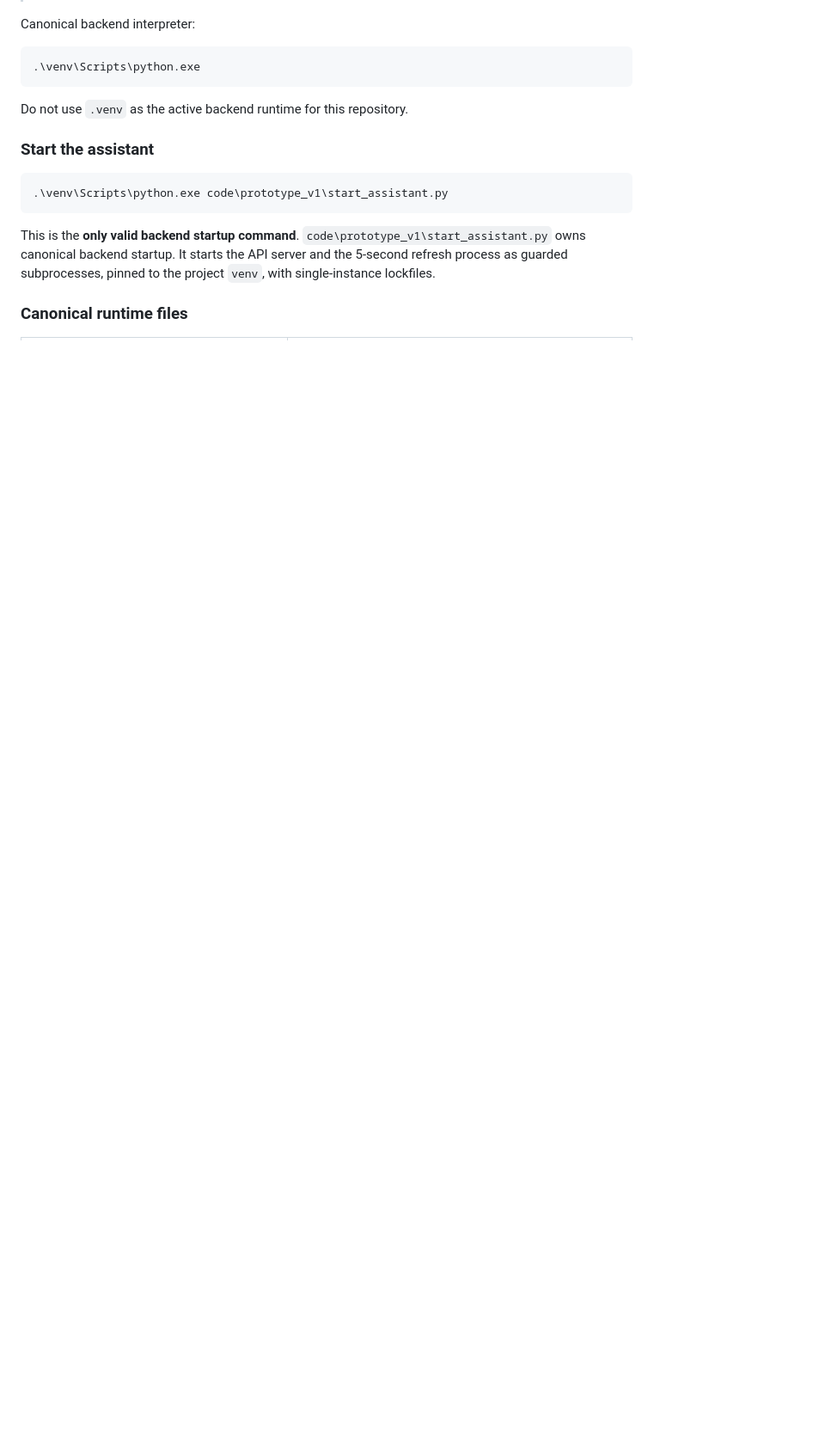
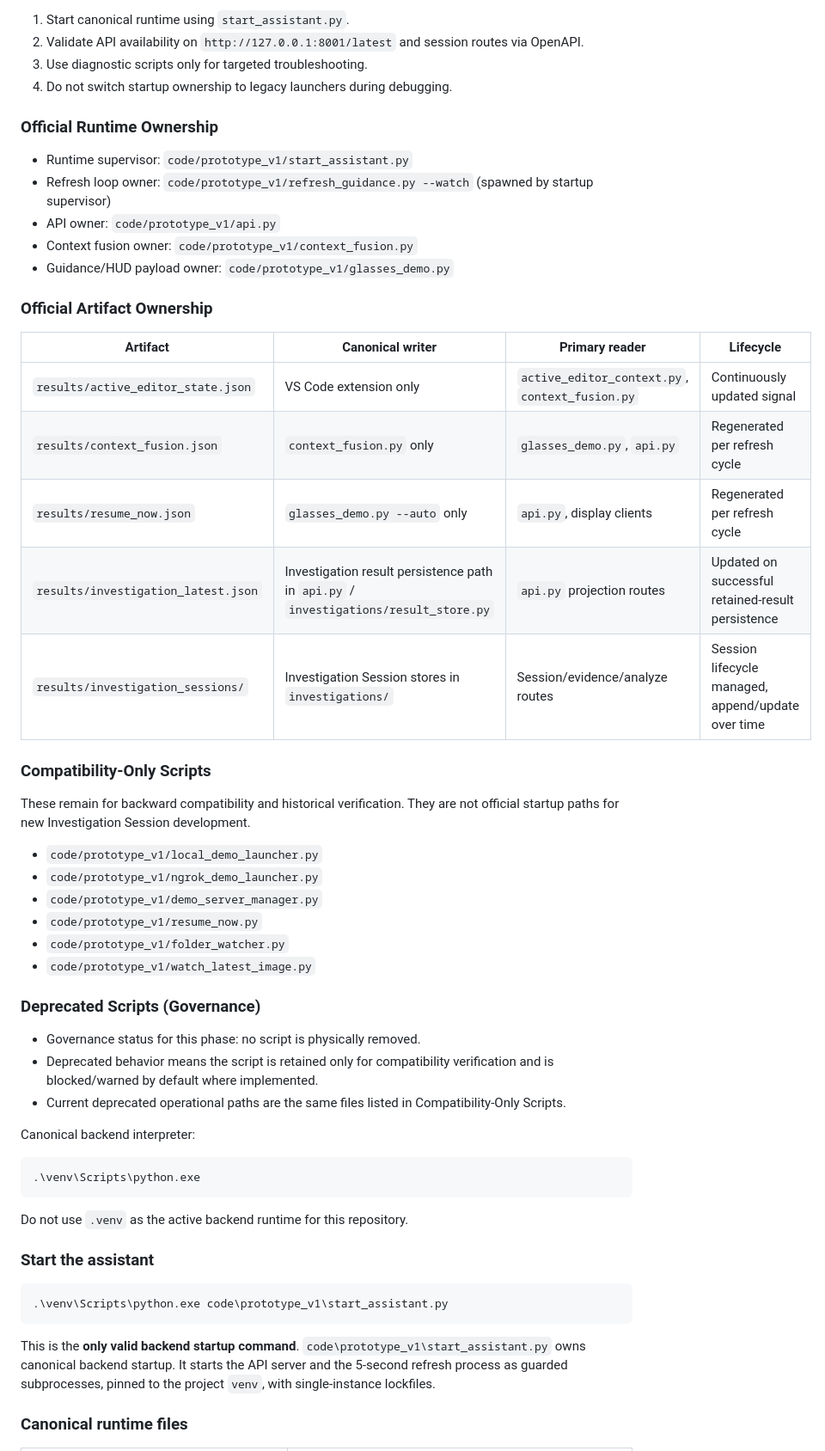
Before and after one commit to JGM-droid/custom_meta_ai_glasses, a Markdown page: README.md, the part around one of its changes. Shown at 86% size. GitHub-like rendering; blank space fills up the shorter version.

Commit message:
Document canonical execution contract and runtime ownership

```diff
--- a/README.md
+++ b/README.md
@@ -11,3 +69,42 @@ This prototype focuses on continuity across observations: it analyzes screenshot
+1. Start canonical runtime using `start_assistant.py`.
+2. Validate API availability on `http://127.0.0.1:8001/latest` and session routes via OpenAPI.
+3. Use diagnostic scripts only for targeted troubleshooting.
+4. Do not switch startup ownership to legacy launchers during debugging.
+
+### Official Runtime Ownership
+
+- Runtime supervisor: `code/prototype_v1/start_assistant.py`
+- Refresh loop owner: `code/prototype_v1/refresh_guidance.py --watch` (spawned by startup supervisor)
+- API owner: `code/prototype_v1/api.py`
+- Context fusion owner: `code/prototype_v1/context_fusion.py`
+- Guidance/HUD payload owner: `code/prototype_v1/glasses_demo.py`
+
+### Official Artifact Ownership
+
+| Artifact | Canonical writer | Primary reader | Lifecycle |
+|---|---|---|---|
+| `results/active_editor_state.json` | VS Code extension only | `active_editor_context.py`, `context_fusion.py` | Continuously updated signal |
+| `results/context_fusion.json` | `context_fusion.py` only | `glasses_demo.py`, `api.py` | Regenerated per refresh cycle |
+| `results/resume_now.json` | `glasses_demo.py --auto` only | `api.py`, display clients | Regenerated per refresh cycle |
+| `results/investigation_latest.json` | Investigation result persistence path in `api.py` / `investigations/result_store.py` | `api.py` projection routes | Updated on successful retained-result persistence |
+| `results/investigation_sessions/` | Investigation Session stores in `investigations/` | Session/evidence/analyze routes | Session lifecycle managed, append/update over time |
+
+### Compatibility-Only Scripts
+
+These remain for backward compatibility and historical verification. They are not official startup paths for new Investigation Session development.
+
+- `code/prototype_v1/local_demo_launcher.py`
+- `code/prototype_v1/ngrok_demo_launcher.py`
+- `code/prototype_v1/demo_server_manager.py`
+- `code/prototype_v1/resume_now.py`
+- `code/prototype_v1/folder_watcher.py`
+- `code/prototype_v1/watch_latest_image.py`
+
+### Deprecated Scripts (Governance)
+
+- Governance status for this phase: no script is physically removed.
+- Deprecated behavior means the script is retained only for compatibility verification and is blocked/warned by default where implemented.
+- Current deprecated operational paths are the same files listed in Compatibility-Only Scripts.
 
 Canonical backend interpreter:
 
```
Also changed, not shown: other parts of README.md (+58 -0 lines).
